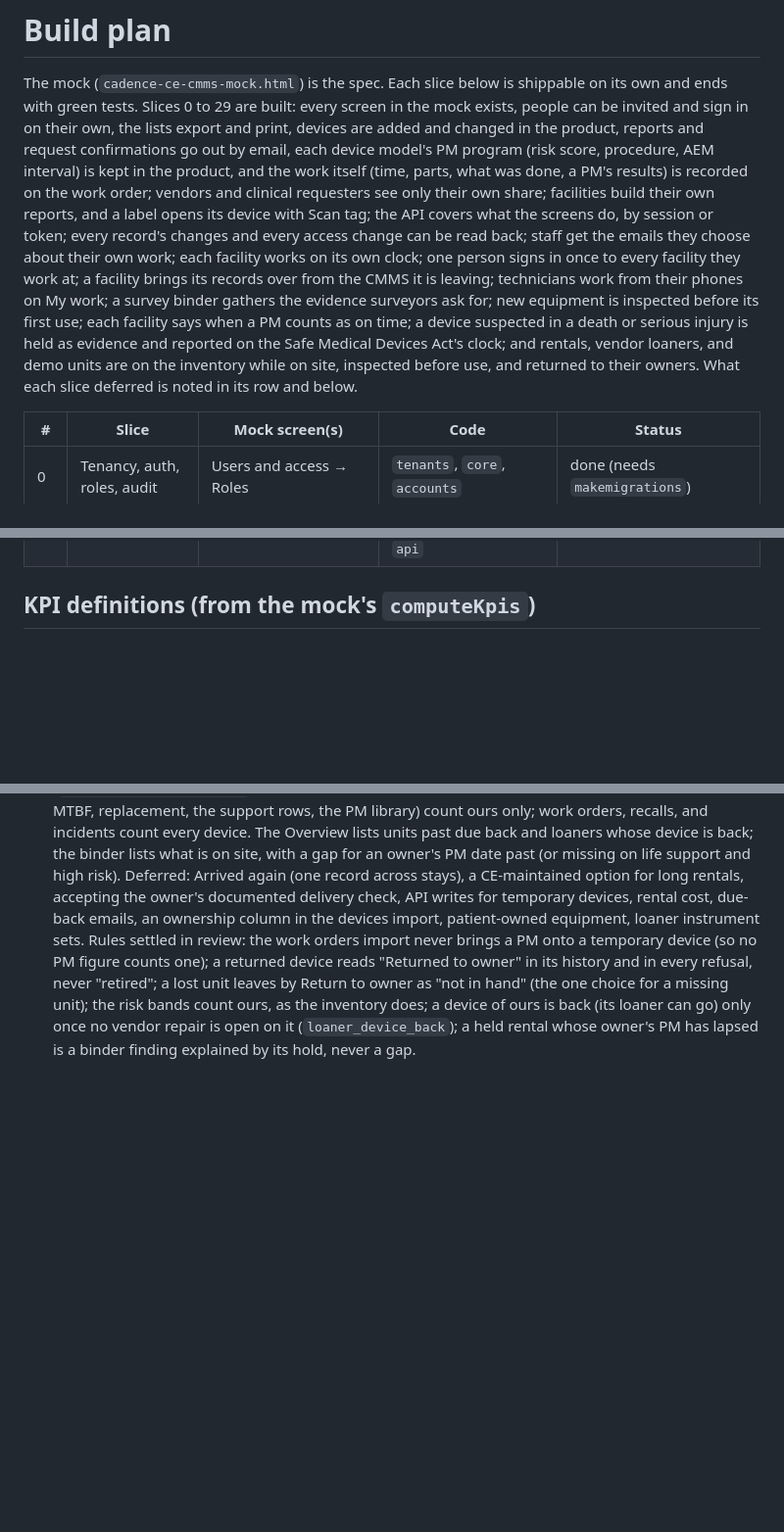
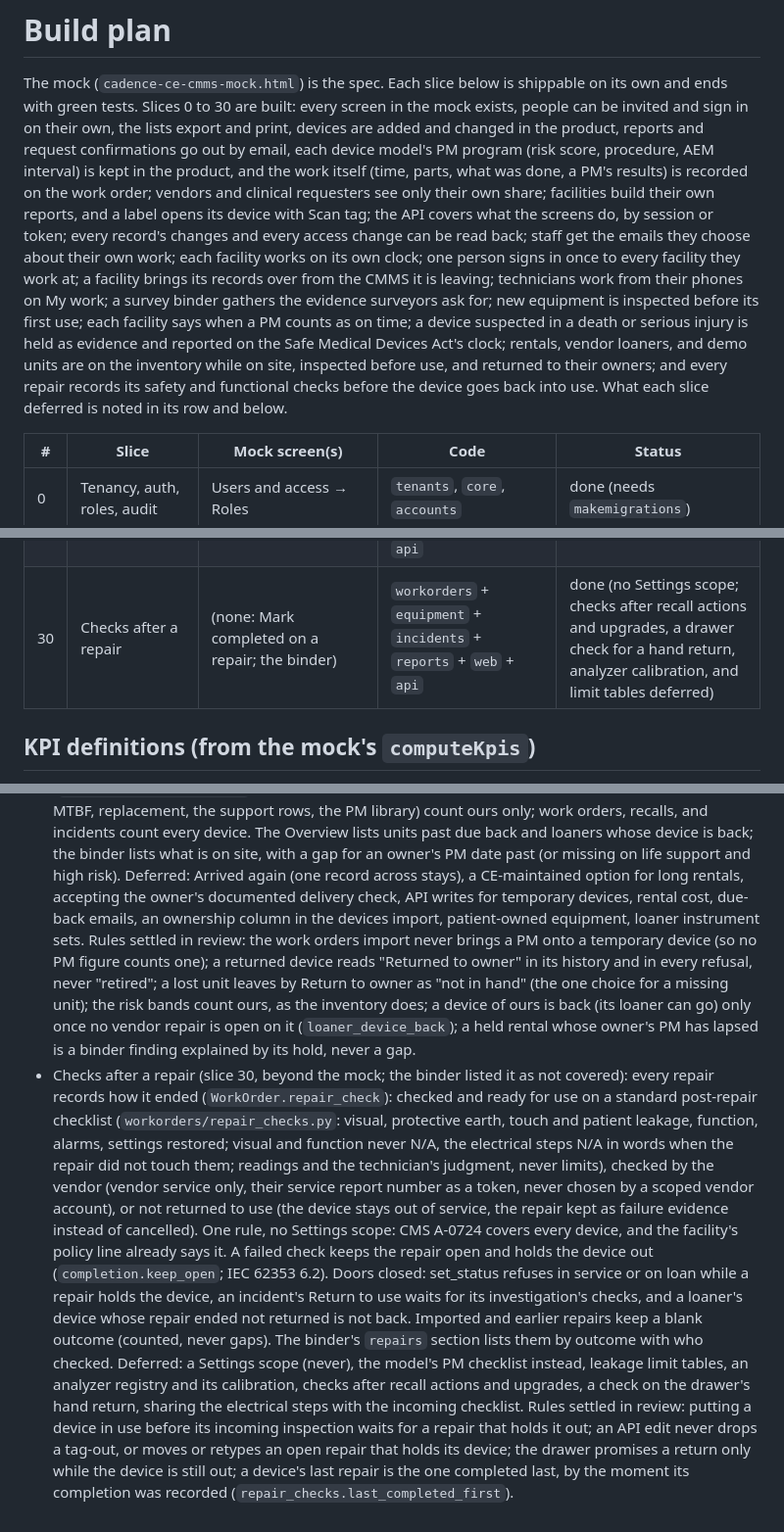
Before and after one commit to rsavage87/cadence-ce, a Markdown page: spec/BUILD_PLAN.md, 3 parts joined by grey strips. Shown at 98% size. Drawn GitHub-style; blank space fills up the shorter version.

```diff
--- a/spec/BUILD_PLAN.md
+++ b/spec/BUILD_PLAN.md
@@ -1,12 +1,12 @@
 # Build plan
 
 The mock (`cadence-ce-cmms-mock.html`) is the spec. Each slice below is shippable on its own and ends with green tests.
-Slices 0 to 29 are built: every screen in the mock exists, people can be invited and sign in on their own, the lists
+Slices 0 to 30 are built: every screen in the mock exists, people can be invited and sign in on their own, the lists
 export and print, devices are added and changed in the product, reports and request confirmations go out by email, each
 device model's PM program (risk score, procedure, AEM interval) is kept in the product, and the work itself (time, parts,
 what was done, a PM's results) is recorded on the work order; vendors and clinical requesters see only their own share; facilities
 build their own reports, and a label opens its device with Scan tag; the API covers what the screens do, by session or token; every record's changes and every access change can be read back;
-staff get the emails they choose about their own work; each facility works on its own clock; one person signs in once to every facility they work at; a facility brings its records over from the CMMS it is leaving; technicians work from their phones on My work; a survey binder gathers the evidence surveyors ask for; new equipment is inspected before its first use; each facility says when a PM counts as on time; a device suspected in a death or serious injury is held as evidence and reported on the Safe Medical Devices Act's clock; and rentals, vendor loaners, and demo units are on the inventory while on site, inspected before use, and returned to their owners. What each slice deferred is noted in its row and below.
+staff get the emails they choose about their own work; each facility works on its own clock; one person signs in once to every facility they work at; a facility brings its records over from the CMMS it is leaving; technicians work from their phones on My work; a survey binder gathers the evidence surveyors ask for; new equipment is inspected before its first use; each facility says when a PM counts as on time; a device suspected in a death or serious injury is held as evidence and reported on the Safe Medical Devices Act's clock; rentals, vendor loaners, and demo units are on the inventory while on site, inspected before use, and returned to their owners; and every repair records its safety and functional checks before the device goes back into use. What each slice deferred is noted in its row and below.
 
 | # | Slice | Mock screen(s) | Code | Status |
 |---|-------|----------------|------|--------|
@@ -40,6 +40,7 @@ staff get the emails they choose about their own work; each facility works on it
 | 27 | PM completion window | (none: Settings, PM on-time window; every on-time figure) | `facility` + `pm` + `reports` + `workorders` + `web` + `api` | done (an interval-scaled window and judging each PM by the window in force on its due date deferred) |
 | 28 | Device incidents | (none: Incidents; the device and work order drawers' hold; Record incident) | new `incidents` + `core` + `accounts` + `equipment` + `workorders` + `pm` + `reports` + `notifications` + `web` + `api` | done (the annual report (Form 3419), voluntary reports, a custody log, 3500A prefill, and a printable event file deferred) |
 | 29 | Loaners and rentals | (none: Equipment, Add rental or loaner; the device drawer's temporary section) | `equipment` + `workorders` + `contracts` + `recalls` + `incidents` + `reports` + `pm` + `imports` + `web` + `api` | done (one record per arrival; Arrived again, a CE-maintained rental, accepting the owner's delivery check, API writes, and rental cost deferred) |
+| 30 | Checks after a repair | (none: Mark completed on a repair; the binder) | `workorders` + `equipment` + `incidents` + `reports` + `web` + `api` | done (no Settings scope; checks after recall actions and upgrades, a drawer check for a hand return, analyzer calibration, and limit tables deferred) |
 
 ## KPI definitions (from the mock's `computeKpis`)
 - **PM completion on time** for a month: PM work orders with `due_on` in the month and (already past due, or completed), of which `completed_on <= due_on`. Current month uses today as the period end.
@@ -444,3 +445,19 @@ The mock's export and print buttons work since slice 11, Add device since slice
   never "retired"; a lost unit leaves by Return to owner as "not in hand" (the one choice for a missing unit); the risk bands count
   ours, as the inventory does; a device of ours is back (its loaner can go) only once no vendor repair is open on it
   (`loaner_device_back`); a held rental whose owner's PM has lapsed is a binder finding explained by its hold, never a gap.
+- Checks after a repair (slice 30, beyond the mock; the binder listed it as not covered): every repair records how it ended
+  (`WorkOrder.repair_check`): checked and ready for use on a standard post-repair checklist (`workorders/repair_checks.py`: visual,
+  protective earth, touch and patient leakage, function, alarms, settings restored; visual and function never N/A, the electrical steps
+  N/A in words when the repair did not touch them; readings and the technician's judgment, never limits), checked by the vendor (vendor
+  service only, their service report number as a token, never chosen by a scoped vendor account), or not returned to use (the device
+  stays out of service, the repair kept as failure evidence instead of cancelled). One rule, no Settings scope: CMS A-0724 covers every
+  device, and the facility's policy line already says it. A failed check keeps the repair open and holds the device out
+  (`completion.keep_open`; IEC 62353 6.2). Doors closed: set_status refuses in service or on loan while a repair holds the device, an
+  incident's Return to use waits for its investigation's checks, and a loaner's device whose repair ended not returned is not back.
+  Imported and earlier repairs keep a blank outcome (counted, never gaps). The binder's `repairs` section lists them by outcome with who
+  checked. Deferred: a Settings scope (never), the model's PM checklist instead, leakage limit tables, an analyzer registry and its
+  calibration, checks after recall actions and upgrades, a check on the drawer's hand return, sharing the electrical steps with the
+  incoming checklist. Rules settled in review: putting a device in use before its incoming inspection waits for a repair that holds it
+  out; an API edit never drops a tag-out, or moves or retypes an open repair that holds its device; the drawer promises a return only
+  while the device is still out; a device's last repair is the one completed last, by the moment its completion was recorded
+  (`repair_checks.last_completed_first`).
```
Also changed, not shown: CLAUDE.md (+15 -4 lines), README.md (+18 -0 lines).
